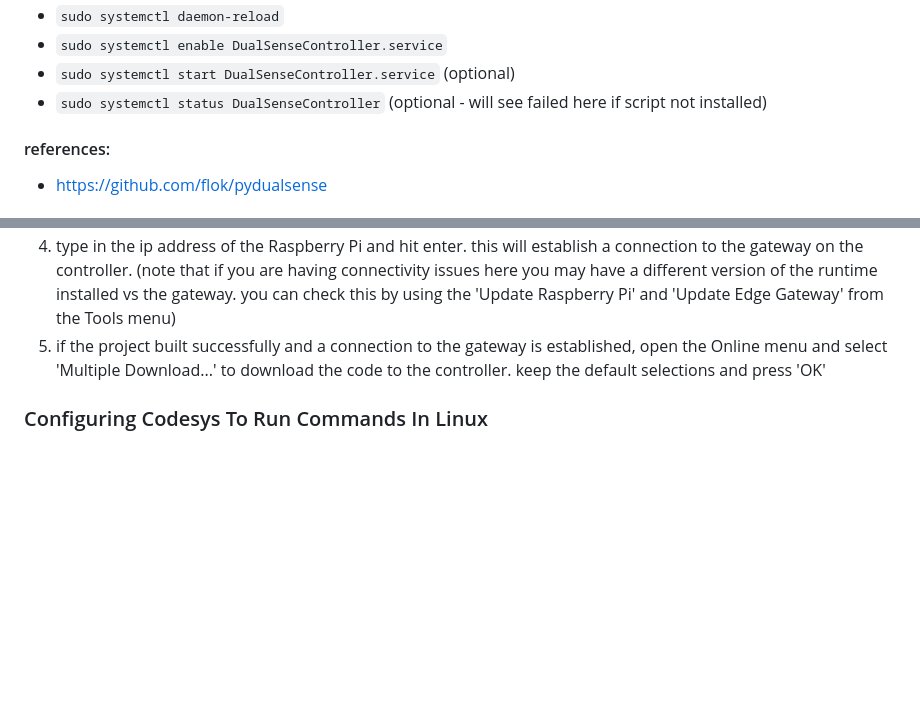
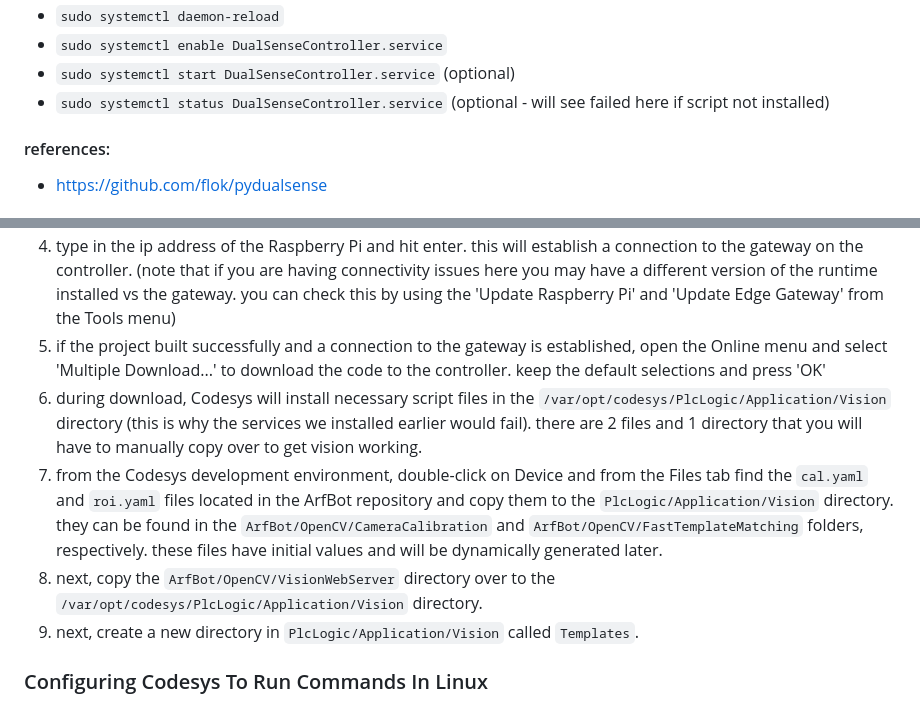
Before and after one commit to dalethomas81/ArfBotOS, a Markdown page: README.md, 2 parts joined by grey strips. Rendered like a GitHub page; blank space fills up the shorter version.

```diff
--- a/README.md
+++ b/README.md
@@ -165,7 +168,7 @@ WantedBy=multi-user.target
 - `sudo systemctl daemon-reload`
 - `sudo systemctl enable DualSenseController.service`
 - `sudo systemctl start DualSenseController.service` (optional)
-- `sudo systemctl status DualSenseController` (optional - will see failed here if script not installed)
+- `sudo systemctl status DualSenseController.service` (optional - will see failed here if script not installed)
 
 #### references:
 - https://github.com/flok/pydualsense
@@ -215,6 +218,10 @@ WantedBy=multi-user.target
 3. from the device tree, double-click on 'Device' and open the 'Communication Settings' tab.
 4. type in the ip address of the Raspberry Pi and hit enter. this will establish a connection to the gateway on the controller. (note that if you are having connectivity issues here you may have a different version of the runtime installed vs the gateway. you can check this by using the 'Update Raspberry Pi' and 'Update Edge Gateway' from the Tools menu)
 4. if the project built successfully and a connection to the gateway is established, open the Online menu and select 'Multiple Download...' to download the code to the controller. keep the default selections and press 'OK'
+5. during download, Codesys will install necessary script files in the `/var/opt/codesys/PlcLogic/Application/Vision` directory (this is why the services we installed earlier would fail). there are 2 files and 1 directory that you will have to manually copy over to get vision working.
+6. from the Codesys development environment, double-click on Device and from the Files tab find the `cal.yaml` and `roi.yaml` files located in the ArfBot repository and copy them to the `PlcLogic/Application/Vision` directory. they can be found in the `ArfBot/OpenCV/CameraCalibration` and `ArfBot/OpenCV/FastTemplateMatching` folders, respectively. these files have initial values and will be dynamically generated later.
+7. next, copy the `ArfBot/OpenCV/VisionWebServer` directory over to the `/var/opt/codesys/PlcLogic/Application/Vision` directory.
+8. next, create a new directory in `PlcLogic/Application/Vision` called `Templates`.
 
 ### Configuring Codesys To Run Commands In Linux
 1. run this command to open the Codesys Control config file and edit in nano `sudo nano /etc/CODESYSControl.cfg`
```
Also changed, not shown: other parts of README.md (+21 -13 lines), resources/images/readme/calibration-file-copy.JPG (added), resources/images/readme/codesys-running-in-demo-mode.JPG (added), resources/images/readme/create-templates-directory.JPG (added), resources/images/readme/scripts-copied-over.JPG (added), resources/images/readme/vision-web-server-directory-copy.JPG (added).
